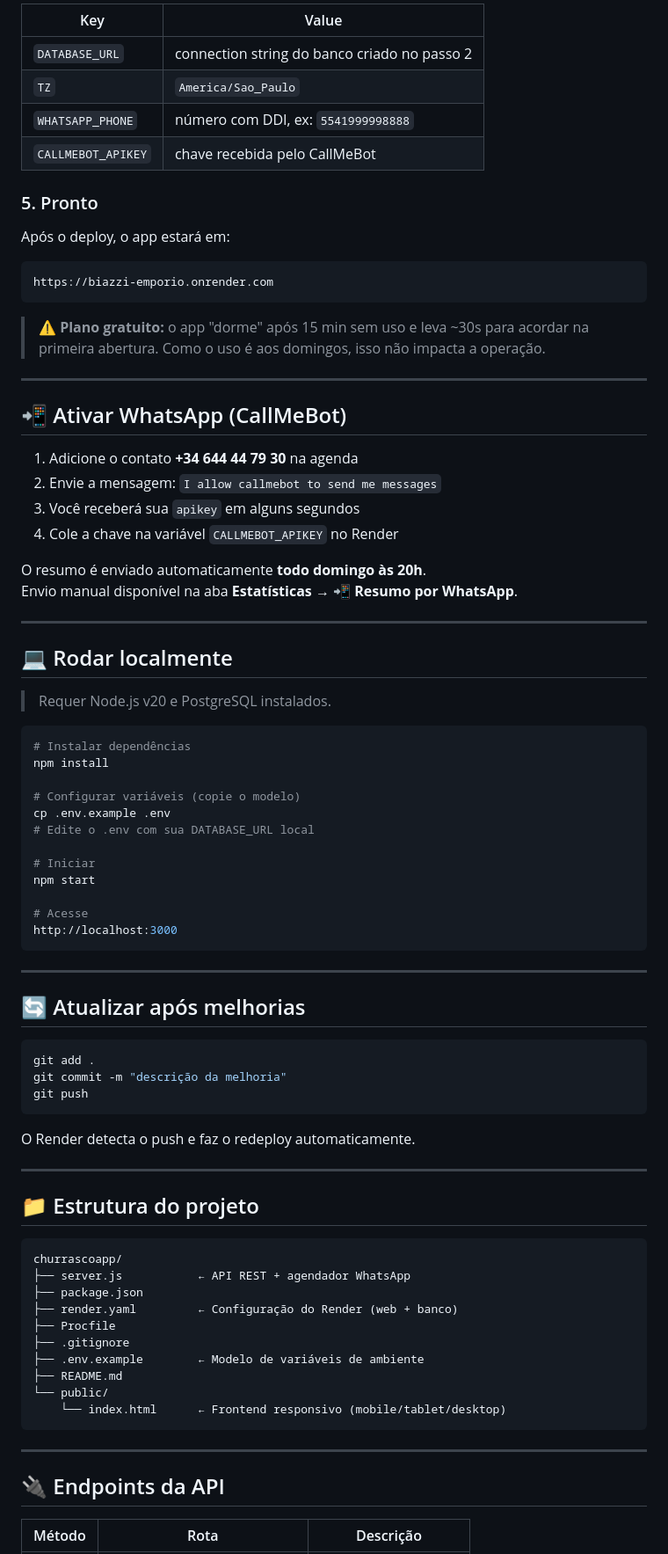
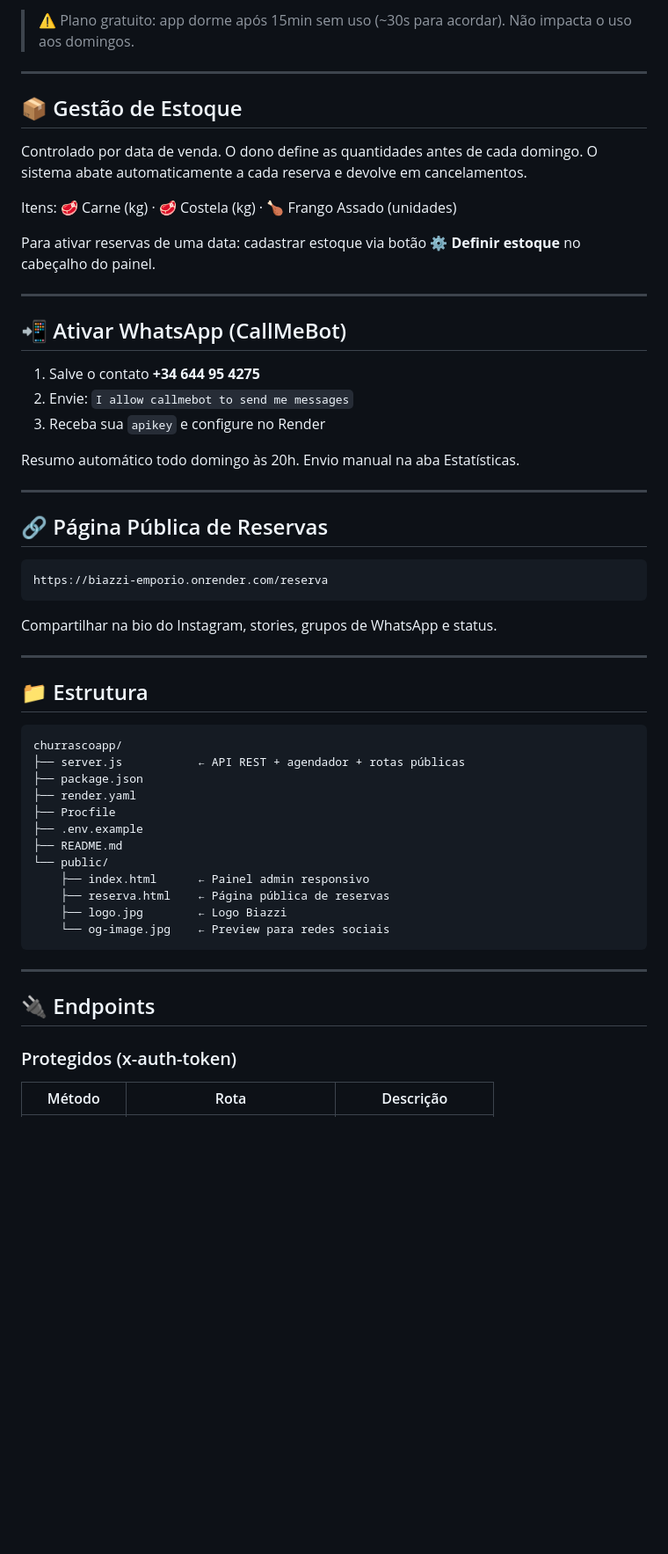
Before and after one commit to pedrojuniordba/biazzi-emporio-de-carnes, a Markdown page: README.md, the part around one of its changes. Shown at 88% size. GitHub-like rendering; blank space fills up the shorter version.

Commit message:
v2.0 completo — estoque, reserva pública, login, logo, WhatsApp

````diff
--- a/README.md
+++ b/README.md
@@ -50,85 +70,59 @@ No painel do serviço → aba **Environment**, adicione:
 
-| Key | Value |
-|-----|-------|
-| `DATABASE_URL` | connection string do banco criado no passo 2 |
-| `TZ` | `America/Sao_Paulo` |
-| `WHATSAPP_PHONE` | número com DDI, ex: `5541999998888` |
-| `CALLMEBOT_APIKEY` | chave recebida pelo CallMeBot |
+> ⚠️ Plano gratuito: app dorme após 15min sem uso (~30s para acordar). Não impacta o uso aos domingos.
 
-### 5. Pronto
+---
 
-Após o deploy, o app estará em:
-```
-https://biazzi-emporio.onrender.com
-```
+## 📦 Gestão de Estoque
 
-> ⚠️ **Plano gratuito:** o app "dorme" após 15 min sem uso e leva ~30s para acordar na primeira abertura. Como o uso é aos domingos, isso não impacta a operação.
+Controlado por data de venda. O dono define as quantidades antes de cada domingo. O sistema abate automaticamente a cada reserva e devolve em cancelamentos.
+
+Itens: 🥩 Carne (kg) · 🥩 Costela (kg) · 🍗 Frango Assado (unidades)
+
+Para ativar reservas de uma data: cadastrar estoque via botão **⚙ Definir estoque** no cabeçalho do painel.
 
 ---
 
 ## 📲 Ativar WhatsApp (CallMeBot)
 
-1. Adicione o contato **+34 644 44 79 30** na agenda
-2. Envie a mensagem: `I allow callmebot to send me messages`
-3. Você receberá sua `apikey` em alguns segundos
-4. Cole a chave na variável `CALLMEBOT_APIKEY` no Render
+1. Salve o contato **+34 644 95 4275**
+2. Envie: `I allow callmebot to send me messages`
+3. Receba sua `apikey` e configure no Render
 
-O resumo é enviado automaticamente **todo domingo às 20h**.
-Envio manual disponível na aba **Estatísticas → 📲 Resumo por WhatsApp**.
+Resumo automático todo domingo às 20h. Envio manual na aba Estatísticas.
 
 ---
 
-## 💻 Rodar localmente
+## 🔗 Página Pública de Reservas
 
-> Requer Node.js v20 e PostgreSQL instalados.
+```
+https://biazzi-emporio.onrender.com/reserva
+```
 
-```bash
-# Instalar dependências
-npm install
+Compartilhar na bio do Instagram, stories, grupos de WhatsApp e status.
 
-# Configurar variáveis (copie o modelo)
-cp .env.example .env
-# Edite o .env com sua DATABASE_URL local
+---
 
-# Iniciar
-npm start
+## 📁 Estrutura
 
-# Acesse
-http://localhost:3000
+```
+churrascoapp/
+├── server.js           ← API REST + agendador + rotas públicas
+├── package.json
+├── render.yaml
+├── Procfile
+├── .env.example
+├── README.md
+└── public/
+    ├── index.html      ← Painel admin responsivo
+    ├── reserva.html    ← Página pública de reservas
+    ├── logo.jpg        ← Logo Biazzi
+    └── og-image.jpg    ← Preview para redes sociais
 ```
 
 ---
 
-## 🔄 Atualizar após melhorias
+## 🔌 Endpoints
 
-```bash
-git add .
-git commit -m "descrição da melhoria"
-git push
-```
-
-O Render detecta o push e faz o redeploy automaticamente.
-
----
-
-## 📁 Estrutura do projeto
-
-```
-churrascoapp/
-├── server.js           ← API REST + agendador WhatsApp
-├── package.json
-├── render.yaml         ← Configuração do Render (web + banco)
-├── Procfile
-├── .gitignore
-├── .env.example        ← Modelo de variáveis de ambiente
-├── README.md
-└── public/
-    └── index.html      ← Frontend responsivo (mobile/tablet/desktop)
-```
-
----
-
-## 🔌 Endpoints da API
-
+### Protegidos (x-auth-token)
 | Método | Rota | Descrição |
 |--------|------|-----------|
````
Also changed, not shown: other parts of README.md (+55 -29 lines).
